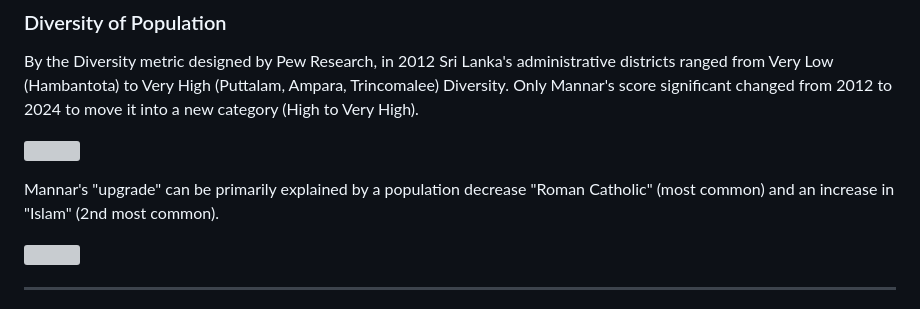
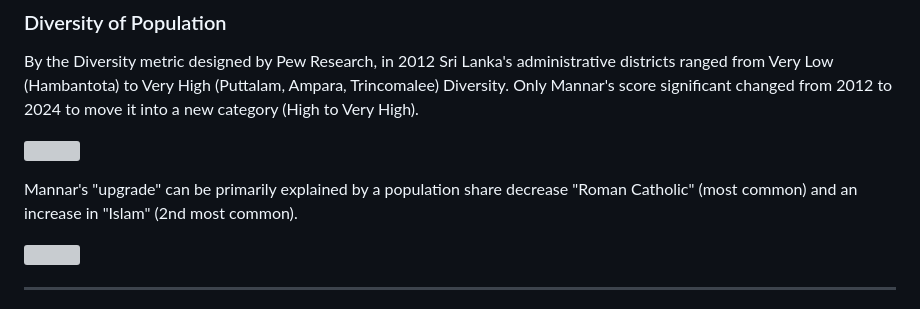
Before and after one commit to nuuuwan/lanka_data, a Markdown page: analysis/religion-2012-to-2024.md, the part around the change. GitHub-like rendering; grey boxes are pictures that could not be loaded.

Commit message:
fix: Clarify wording on population changes in Mannar District analysis

```diff
--- a/analysis/religion-2012-to-2024.md
+++ b/analysis/religion-2012-to-2024.md
@@ -90,7 +90,7 @@ By the Diversity metric designed by Pew Research,  in 2012 Sri Lanka's administr
 
 ![](../examples/outputs/Religion/2012-2024/LK:district/Map:DiversityPew/Image.png)
 
-Mannar's "upgrade" can be primarily explained by a population decrease "Roman Catholic" (most common) and an increase in "Islam" (2nd most common).
+Mannar's "upgrade" can be primarily explained by a population share decrease "Roman Catholic" (most common) and an increase in "Islam" (2nd most common).
 
 ![](../examples/outputs/Religion/2012-2024/LK-42:district/BarChart/Image.png)
 
```
